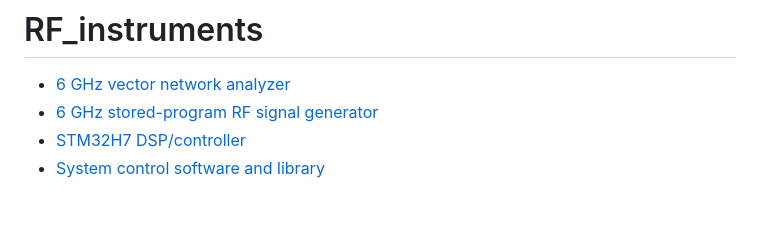
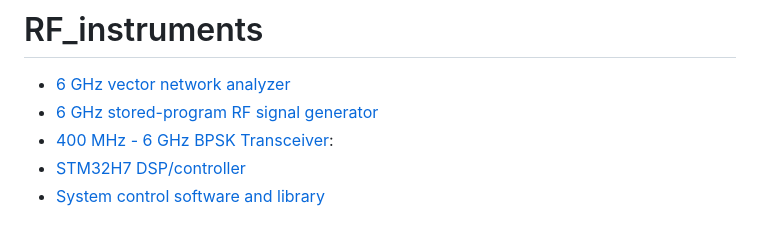
Before and after one commit to szoftveres/RF_instruments, a Markdown page: README.md, the part around the change. Drawn GitHub-style.

```diff
--- a/README.md
+++ b/README.md
@@ -2,5 +2,6 @@
 
 * [6 GHz vector network analyzer](https://github.com/szoftveres/RF_instruments/tree/main/vna)
 * [6 GHz stored-program RF signal generator](https://github.com/szoftveres/RF_instruments/tree/main/siggen)
+* [400 MHz - 6 GHz BPSK Transceiver](https://github.com/szoftveres/RF_instruments/tree/main/bpsk_transceiver):
 * [STM32H7 DSP/controller](https://github.com/szoftveres/RF_instruments/tree/main/dsp_stm32H7)
 * [System control software and library](https://github.com/szoftveres/RF_instruments/tree/main/os)
```
Also changed, not shown: bpsk_transceiver/README.md (renamed from zeroif/README.md, +6 -0 lines), dsp_stm32H7/README.md (+3 -0 lines), bpsk_transceiver/BPSK_Rx_block_diagram.png (renamed from zeroif/BPSK_Rx_block_diagram.png), bpsk_transceiver/rfclose.jpg (added), bpsk_transceiver/sys.jpg (added), 2 other files.
